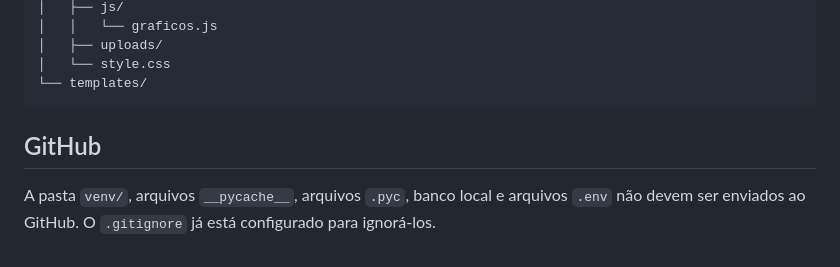
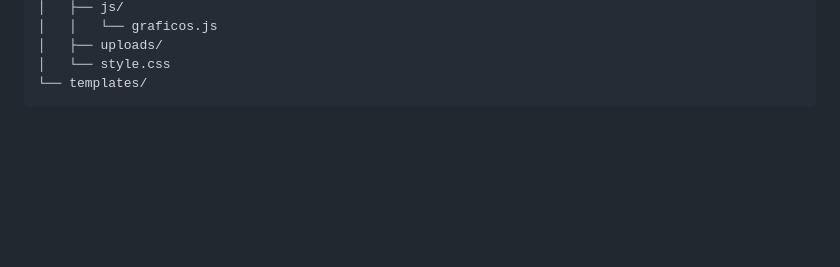
Before and after one commit to pedrogsilvaifsp/Projeto-Pratico-3-Bimestre-Pedro-Luis-Goncalves-da-Silva-2-Info, a Markdown page: README.md, the part around the change. Rendered like a GitHub page; blank space fills up the shorter version.

Commit message:
Update README
.

````diff
--- a/README.md
+++ b/README.md
@@ -118,7 +118,3 @@ easy-store-system/
 │   └── style.css
 └── templates/
 ```
-
-## GitHub
-
-A pasta `venv/`, arquivos `__pycache__`, arquivos `.pyc`, banco local e arquivos `.env` não devem ser enviados ao GitHub. O `.gitignore` já está configurado para ignorá-los.
````
